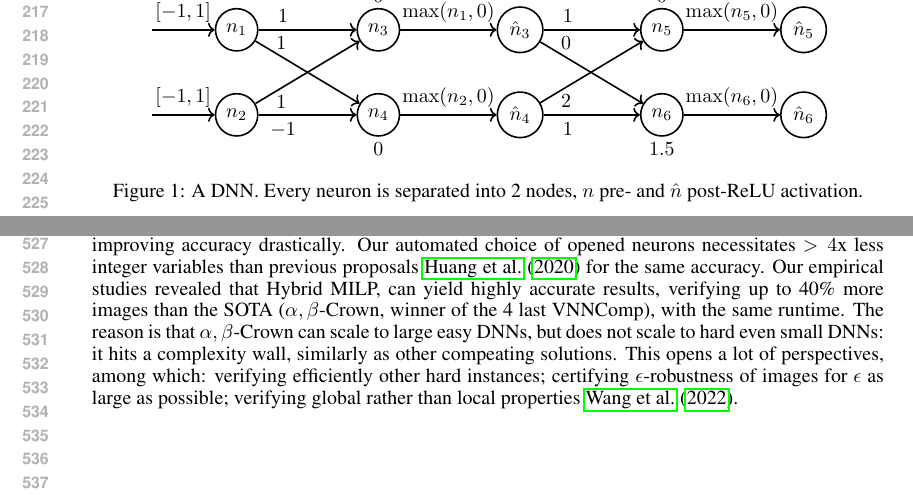
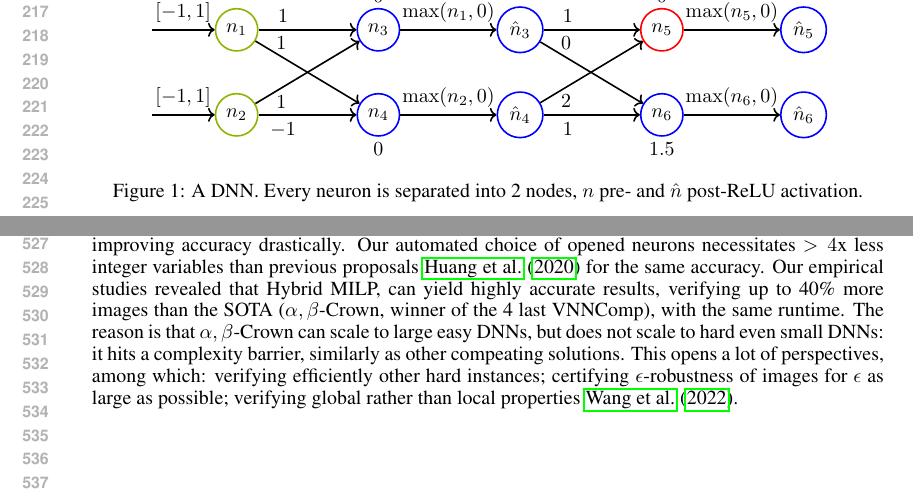
Before and after one commit to blaisegenest/vericompensate, a LaTeX paper (ICLR25/Paper_noProof.tex, which reads ICLR25/valabstraction.tex): two parts of pages 5 and 10 of 13, joined at a grey line, cut so that both start at the same text. Compiled offline with pdfLaTeX.

Commit message:
clean up

```diff
--- a/ICLR25/Paper_noProof.tex
+++ b/ICLR25/Paper_noProof.tex
@@ -236,7 +236,7 @@ In this paper, we studied the LP relaxation of the exact MILP encoding of ReLU-D
 It allowed us to accurately assess when the relaxation of a node impacts very little
 the accuracy, and when it impacts the accuracy importantly, in which case representing it with a binary/integer variable is preferable. This allows us to select a small set of important neurons to encode as a binary variables, improving accuracy drastically. Our automated choice of opened neurons necessitates $>4$x less integer variables than previous proposals \cite{DivideAndSlide} for the same accuracy. Our empirical studies revealed that Hybrid MILP, can yield highly accurate results, verifying up to 40\% more images than the SOTA ($\alpha,\beta$-Crown, winner of the 4 last VNNComp), with the same runtime.
 The reason is that $\alpha,\beta$-Crown can scale to large easy DNNs, but does not scale to
-hard even small DNNs: it hits a complexity wall, similarly as other compeating solutions. This opens a lot of perspectives, among which: verifying efficiently other hard instances; certifying $\epsilon$-robustness of images for $\epsilon$ as large as possible;
+hard even small DNNs: it hits a complexity barrier, similarly as other compeating solutions. This opens a lot of perspectives, among which: verifying efficiently other hard instances; certifying $\epsilon$-robustness of images for $\epsilon$ as large as possible;
 verifying global rather than local properties \cite{lipshitz}.
 
 \newpage
--- a/ICLR25/valabstraction.tex
+++ b/ICLR25/valabstraction.tex
@@ -36,27 +36,25 @@ Firstly, it's important to note that weighted sums represent a linear function,
 		\node (hidden60) at ($(input1) + (7.5,-1.5-0.6)$) {$1.5$};
 
 
-		\node[circle, draw= black, thick, minimum width = 20,
+		\node[circle, draw= blue, thick, minimum width = 20,
 		minimum height = 20] (hidden1) at ($(input1) + (2.5,0)$) {$n_3$};
-		\node[circle, draw= black, thick] (hidden2) at ($(input1) + (2.5,-1.5)$) {$n_4$};
+		\node[circle, draw= blue, thick] (hidden2) at ($(input1) + (2.5,-1.5)$) {$n_4$};
 
-		\node[circle, draw= black, thick, minimum width = 20,
+		\node[circle, draw= blue, thick, minimum width = 20,
 		minimum height = 20] (hidden3) at ($(input1) + (5,0)$){$\hat{n}_3$};
-		\node[circle, draw= black, thick] (hidden4) at ($(input1) + (5,-1.5)$) {$\hat{n}_4$};
+		\node[circle, draw= blue, thick] (hidden4) at ($(input1) + (5,-1.5)$) {$\hat{n}_4$};
 
 
-		\node[circle, draw= black, thick, minimum width = 20,
+		\node[circle, draw= red, thick, minimum width = 20,
 		minimum height = 20] (hidden5) at ($(input1) + (7.5,0)$){$n_5$};
-		\node[circle, draw= black, thick] (hidden6) at ($(input1) + (7.5,-1.5)$) {$n_6$};
-
-
+		\node[circle, draw= blue, thick] (hidden6) at ($(input1) + (7.5,-1.5)$) {$n_6$};
 
 
 		% Output layer
-		\node[circle, draw= black, thick, minimum width = 20,
+		\node[circle, draw= blue, thick, minimum width = 20,
 		minimum height = 20] (output1) at ($(input1) + (10,0)$){$\hat{n}_5$};
 
-		\node[circle, draw= black, thick, minimum width = 20,
+		\node[circle, draw= blue, thick, minimum width = 20,
 		minimum height = 20] (output2) at ($(input1) + (10,-1.5)$){$\hat{n}_{6}$};
 
 
```
Also changed, not shown: ICLR25/valabstraction.tex (6 more changed lines).
